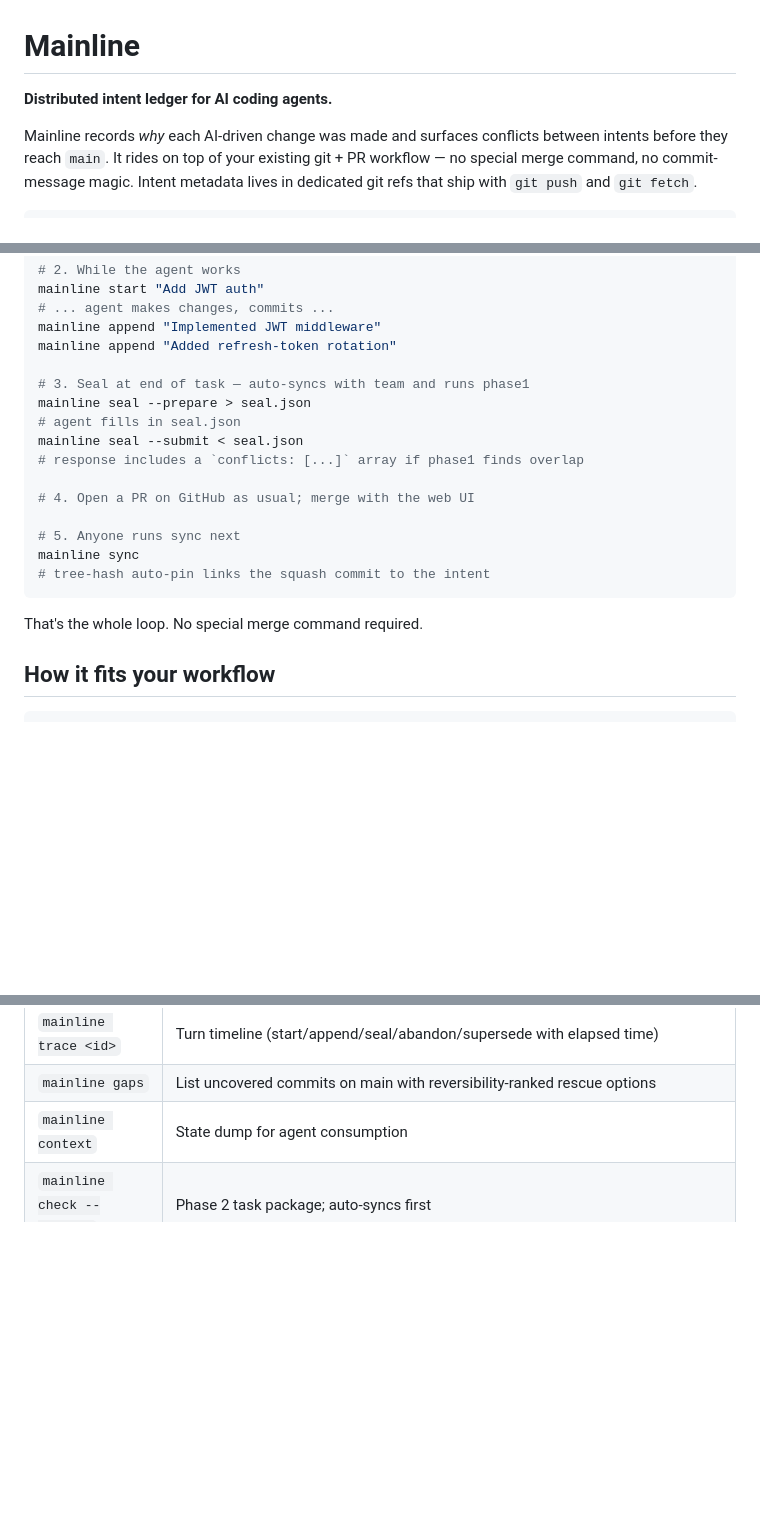
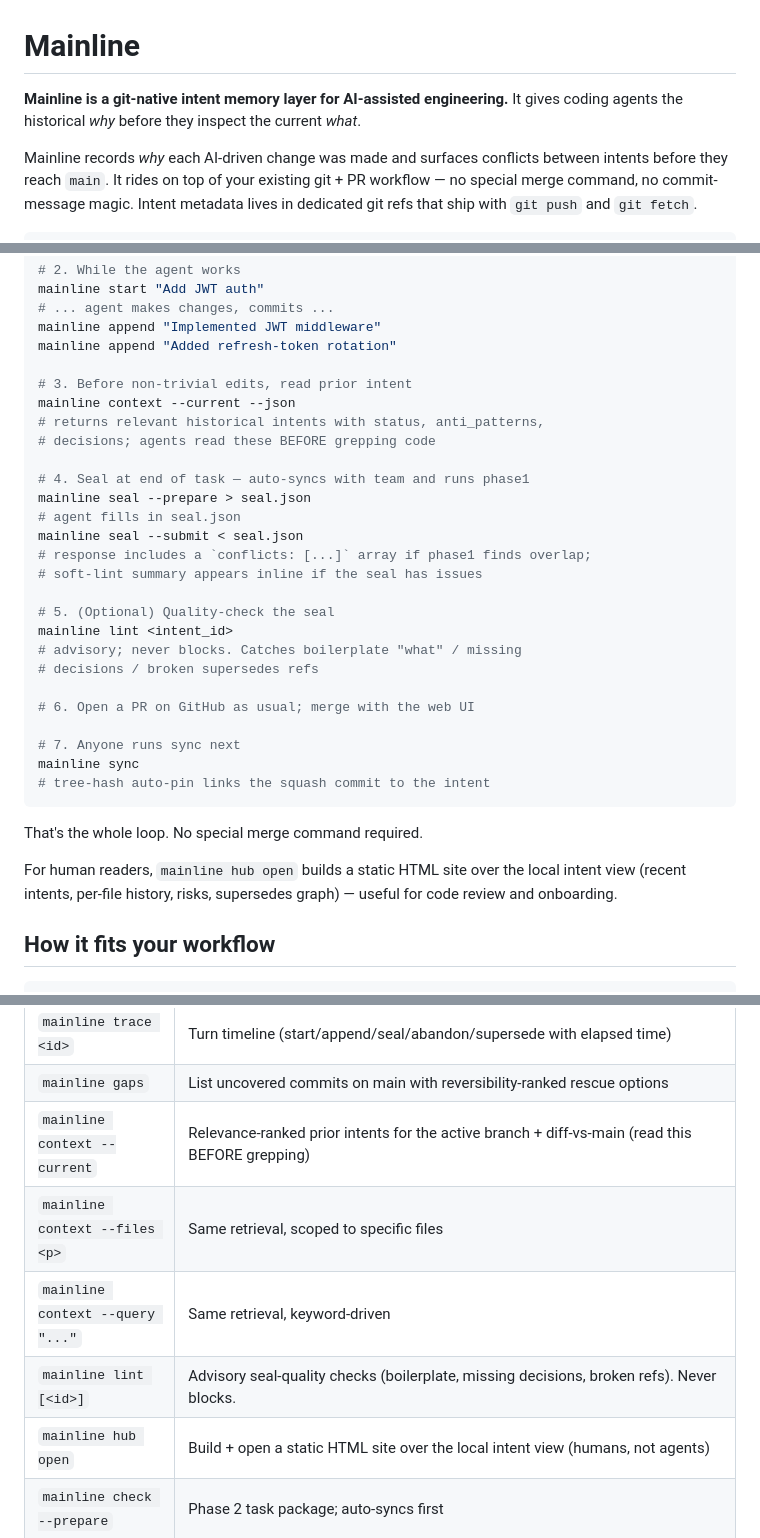
Before and after one commit to mainline-org/mainline, a Markdown page: README.md, 3 parts joined by grey strips. Rendered like a GitHub page; blank space fills up the shorter version.

Commit message:
docs(readme): polish for trial — canonical positioning + lint/hub/context in the quickstart
Three rough edges in README.md ahead of tomorrow's user trial:

1. **Opening tagline** drifted from the spec §1 canonical line.
   Replaced with:
       Mainline is a git-native intent memory layer for AI-assisted
       engineering. It gives coding agents the historical *why*
       before they inspect the current *what*.
   Then keeps the existing two-paragraph "what + how" intro
   underneath. The agent guidance template (v11) already leads
   with the same line; the README now matches.

2. **5-minute quickstart** showed start → append → seal → push but
   never the load-bearing intent-first step. Added:
   - Step 3: `mainline context --current --json` — the read-prior-
     intent step that defines "intent-first agent". Without this
     in the quickstart, trial users don't see why retrieval exists.
   - Step 5: optional `mainline lint <id>` — advisory seal-quality
     check. Trial users now learn the command exists at the moment
     it would catch a boilerplate seal.
   - Closing one-liner pointing at `mainline hub open` for human
     readers (review / onboarding).

3. **Daily-commands table** described `mainline context` as
   "state dump for agent consumption", which is the old shape of
   that command. Split into three rows for the three retrieval
   modes (--current / --files / --query) with the
   "read this BEFORE grepping" framing. Added rows for
   `mainline lint` and `mainline hub open` — both shipped, neither
   was discoverable from the table.

Pure docs change; no behaviour or test changes.

Co-Authored-By: Claude Opus 4.7 (1M context) <noreply@anthropic.com>

````diff
--- a/README.md
+++ b/README.md
@@ -1,6 +1,7 @@
 # Mainline
 
-**Distributed intent ledger for AI coding agents.**
+**Mainline is a git-native intent memory layer for AI-assisted engineering.**
+It gives coding agents the historical *why* before they inspect the current *what*.
 
 Mainline records *why* each AI-driven change was made and surfaces conflicts between intents before they reach `main`. It rides on top of your existing git + PR workflow — no special merge command, no commit-message magic. Intent metadata lives in dedicated git refs that ship with `git push` and `git fetch`.
 
@@ -79,20 +80,33 @@ mainline start "Add JWT auth"
 mainline append "Implemented JWT middleware"
 mainline append "Added refresh-token rotation"
 
-# 3. Seal at end of task — auto-syncs with team and runs phase1
+# 3. Before non-trivial edits, read prior intent
+mainline context --current --json
+# returns relevant historical intents with status, anti_patterns,
+# decisions; agents read these BEFORE grepping code
+
+# 4. Seal at end of task — auto-syncs with team and runs phase1
 mainline seal --prepare > seal.json
 # agent fills in seal.json
 mainline seal --submit < seal.json
-# response includes a `conflicts: [...]` array if phase1 finds overlap
+# response includes a `conflicts: [...]` array if phase1 finds overlap;
+# soft-lint summary appears inline if the seal has issues
 
-# 4. Open a PR on GitHub as usual; merge with the web UI
+# 5. (Optional) Quality-check the seal
+mainline lint <intent_id>
+# advisory; never blocks. Catches boilerplate "what" / missing
+# decisions / broken supersedes refs
 
-# 5. Anyone runs sync next
+# 6. Open a PR on GitHub as usual; merge with the web UI
+
+# 7. Anyone runs sync next
 mainline sync
 # tree-hash auto-pin links the squash commit to the intent
 ```
 
 That's the whole loop. No special merge command required.
+
+For human readers, `mainline hub open` builds a static HTML site over the local intent view (recent intents, per-file history, risks, supersedes graph) — useful for code review and onboarding.
 
 ## How it fits your workflow
 
@@ -218,7 +232,11 @@ Full daily set:
 | `mainline show <id>` | Full intent detail (decisions, risks, fingerprint) |
 | `mainline trace <id>` | Turn timeline (start/append/seal/abandon/supersede with elapsed time) |
 | `mainline gaps` | List uncovered commits on main with reversibility-ranked rescue options |
-| `mainline context` | State dump for agent consumption |
+| `mainline context --current` | Relevance-ranked prior intents for the active branch + diff-vs-main (read this BEFORE grepping) |
+| `mainline context --files <p>` | Same retrieval, scoped to specific files |
+| `mainline context --query "..."` | Same retrieval, keyword-driven |
+| `mainline lint [<id>]` | Advisory seal-quality checks (boilerplate, missing decisions, broken refs). Never blocks. |
+| `mainline hub open` | Build + open a static HTML site over the local intent view (humans, not agents) |
 | `mainline check --prepare` | Phase 2 task package; auto-syncs first |
 | `mainline check --submit` | Submit phase 2 judgment; result surfaces in log column |
 | `mainline doctor --setup` | Verify installation: refspecs, identity, AGENTS.md, PR template, .gitignore |
````
